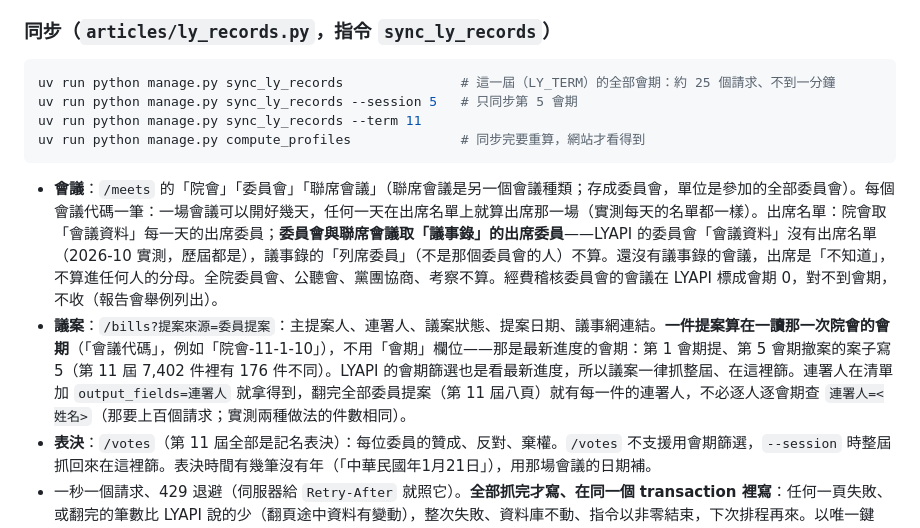
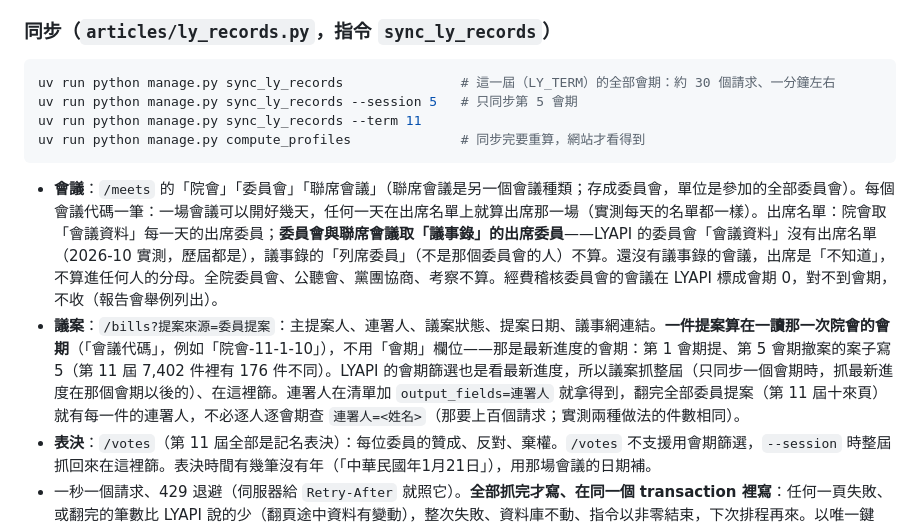
Before and after one commit to Aidan79225/video-summary-maker, a Markdown page: services/news/README.md, the part around the change. Rendered like a GitHub page.

Commit message:
docs(news): 院內紀錄同步的請求數與議案分批的說明跟程式一致
Co-Authored-By: Claude Opus 5.5 <noreply@anthropic.com>

````diff
--- a/services/news/README.md
+++ b/services/news/README.md
@@ -248,14 +248,14 @@ uv run python manage.py eval_topics
 ### 同步（`articles/ly_records.py`，指令 `sync_ly_records`）
 
 ```bash
-uv run python manage.py sync_ly_records               # 這一屆（LY_TERM）的全部會期：約 25 個請求、不到一分鐘
+uv run python manage.py sync_ly_records               # 這一屆（LY_TERM）的全部會期：約 30 個請求、一分鐘左右
 uv run python manage.py sync_ly_records --session 5   # 只同步第 5 會期
 uv run python manage.py sync_ly_records --term 11
 uv run python manage.py compute_profiles              # 同步完要重算，網站才看得到
 ```
 
 - **會議**：`/meets` 的「院會」「委員會」「聯席會議」（聯席會議是另一個會議種類；存成委員會，單位是參加的全部委員會）。每個會議代碼一筆：一場會議可以開好幾天，任何一天在出席名單上就算出席那一場（實測每天的名單都一樣）。出席名單：院會取「會議資料」每一天的出席委員；**委員會與聯席會議取「議事錄」的出席委員**——LYAPI 的委員會「會議資料」沒有出席名單（2026-10 實測，歷屆都是），議事錄的「列席委員」（不是那個委員會的人）不算。還沒有議事錄的會議，出席是「不知道」，不算進任何人的分母。全院委員會、公聽會、黨團協商、考察不算。經費稽核委員會的會議在 LYAPI 標成會期 0，對不到會期，不收（報告會舉例列出）。
-- **議案**：`/bills?提案來源=委員提案`：主提案人、連署人、議案狀態、提案日期、議事網連結。**一件提案算在一讀那一次院會的會期**（「會議代碼」，例如「院會-11-1-10」），不用「會期」欄位——那是最新進度的會期：第 1 會期提、第 5 會期撤案的案子寫 5（第 11 屆 7,402 件裡有 176 件不同）。LYAPI 的會期篩選也是看最新進度，所以議案一律抓整屆、在這裡篩。連署人在清單加 `output_fields=連署人` 就拿得到，翻完全部委員提案（第 11 屆八頁）就有每一件的連署人，不必逐人逐會期查 `連署人=<姓名>`（那要上百個請求；實測兩種做法的件數相同）。
+- **議案**：`/bills?提案來源=委員提案`：主提案人、連署人、議案狀態、提案日期、議事網連結。**一件提案算在一讀那一次院會的會期**（「會議代碼」，例如「院會-11-1-10」），不用「會期」欄位——那是最新進度的會期：第 1 會期提、第 5 會期撤案的案子寫 5（第 11 屆 7,402 件裡有 176 件不同）。LYAPI 的會期篩選也是看最新進度，所以議案抓整屆（只同步一個會期時，抓最新進度在那個會期以後的）、在這裡篩。連署人在清單加 `output_fields=連署人` 就拿得到，翻完全部委員提案（第 11 屆十來頁）就有每一件的連署人，不必逐人逐會期查 `連署人=<姓名>`（那要上百個請求；實測兩種做法的件數相同）。
 - **表決**：`/votes`（第 11 屆全部是記名表決）：每位委員的贊成、反對、棄權。`/votes` 不支援用會期篩選，`--session` 時整屆抓回來在這裡篩。表決時間有幾筆沒有年（「中華民國年1月21日」），用那場會議的日期補。
 - 一秒一個請求、429 退避（伺服器給 `Retry-After` 就照它）。**全部抓完才寫、在同一個 transaction 裡寫**：任何一頁失敗、或翻完的筆數比 LYAPI 說的少（翻頁途中資料有變動），整次失敗、資料庫不動、指令以非零結束，下次排程再來。以唯一鍵（會議代碼、議案編號、表決代碼）upsert，重跑是安全的；同步的範圍（整屆或那個會期）裡 LYAPI 已經沒有的紀錄一起刪掉——LYAPI 改了代碼的那一筆才不會被算兩次（這次一筆都沒抓到的種類不刪，多半是 LYAPI 出了狀況）。委員提案按 LYAPI 的「會期」分批抓：一次查詢最多翻到第 10,000 筆（再翻回 413），第 11 屆的委員提案到屆末會超過。
 - **會期**：每筆紀錄的「第{屆}屆第{會期}會期」就是第 1 步的會期；還沒有就建立。涵蓋範圍（起訖）仍以文章為準，沒有文章的會期留空。會期超出 1～8 的是 LYAPI 的資料錯誤，不收。
````
